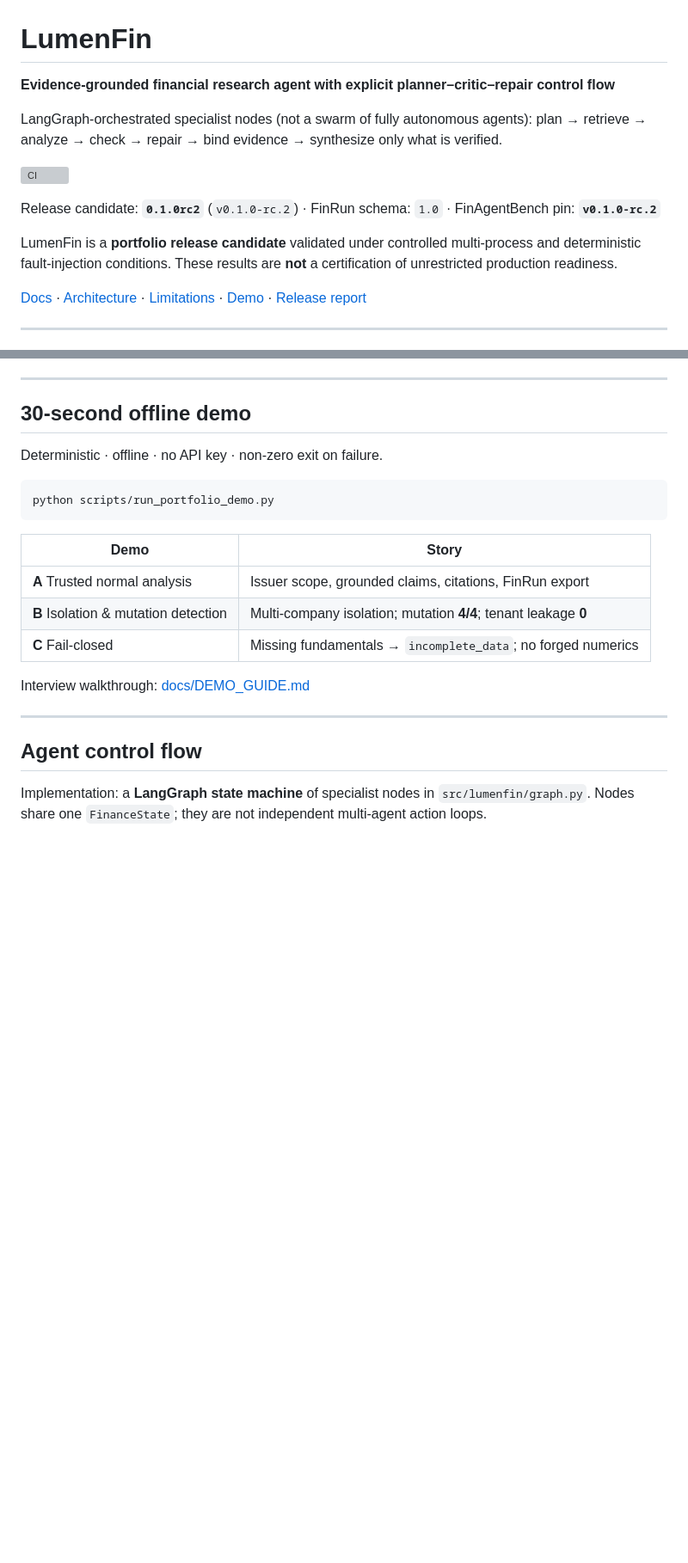
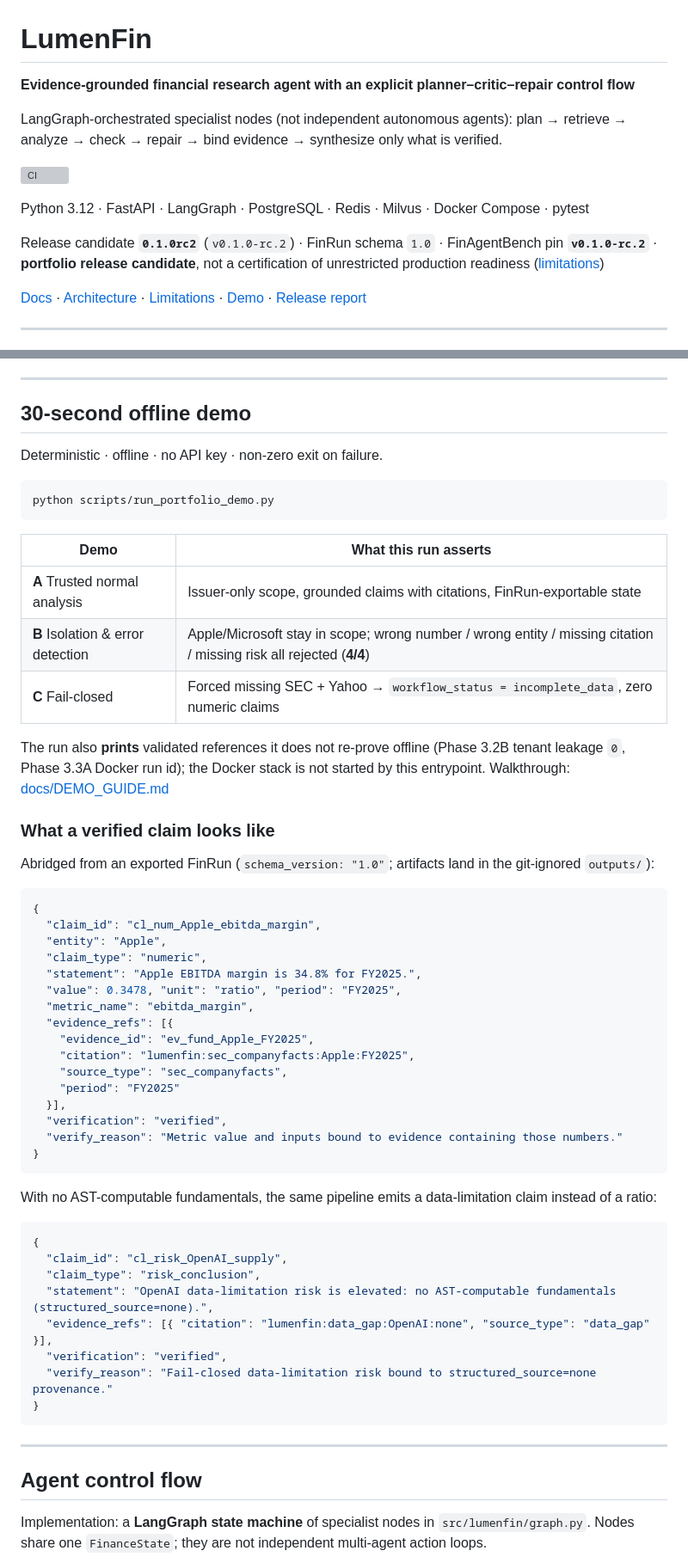
Before and after one commit to majiali423/lumenfin-agent, a Markdown page: README.md, 2 parts joined by grey strips. Shown at 86% size. GitHub-like rendering; blank space fills up the shorter version; grey boxes are pictures that could not be loaded.

````diff
--- a/README.md
+++ b/README.md
@@ -1,20 +1,21 @@
 # LumenFin
 
-**Evidence-grounded financial research agent with explicit
+**Evidence-grounded financial research agent with an explicit
 planner–critic–repair control flow**
 
-LangGraph-orchestrated specialist nodes (not a swarm of fully autonomous
-agents): plan → retrieve → analyze → check → repair → bind evidence →
-synthesize only what is verified.
+LangGraph-orchestrated specialist nodes (not independent autonomous agents):
+plan → retrieve → analyze → check → repair → bind evidence → synthesize only
+what is verified.
 
 [![CI](https://github.com/majiali423/lumenfin-agent/actions/workflows/ci.yml/badge.svg)](https://github.com/majiali423/lumenfin-agent/actions/workflows/ci.yml)
 
-Release candidate: **`0.1.0rc2`** (`v0.1.0-rc.2`) · FinRun schema: `1.0` ·
-FinAgentBench pin: **`v0.1.0-rc.2`**
+Python 3.12 · FastAPI · LangGraph · PostgreSQL · Redis · Milvus ·
+Docker Compose · pytest
 
-LumenFin is a **portfolio release candidate** validated under controlled
-multi-process and deterministic fault-injection conditions. These results are
-**not** a certification of unrestricted production readiness.
+Release candidate **`0.1.0rc2`** (`v0.1.0-rc.2`) · FinRun schema `1.0` ·
+FinAgentBench pin **`v0.1.0-rc.2`** · **portfolio release candidate**, not a
+certification of unrestricted production readiness
+([limitations](docs/PRODUCTION_LIMITATIONS.md))
 
 [Docs](docs/README.md) · [Architecture](docs/FINAL_ARCHITECTURE.md) ·
 [Limitations](docs/PRODUCTION_LIMITATIONS.md) · [Demo](docs/DEMO_GUIDE.md) ·
@@ -46,13 +47,53 @@ Deterministic · offline · no API key · non-zero exit on failure.
 python scripts/run_portfolio_demo.py
 ```
 
-| Demo | Story |
-|------|--------|
-| **A** Trusted normal analysis | Issuer scope, grounded claims, citations, FinRun export |
-| **B** Isolation & mutation detection | Multi-company isolation; mutation **4/4**; tenant leakage **0** |
-| **C** Fail-closed | Missing fundamentals → `incomplete_data`; no forged numerics |
+| Demo | What this run asserts |
+|------|-----------------------|
+| **A** Trusted normal analysis | Issuer-only scope, grounded claims with citations, FinRun-exportable state |
+| **B** Isolation & error detection | Apple/Microsoft stay in scope; wrong number / wrong entity / missing citation / missing risk all rejected (**4/4**) |
+| **C** Fail-closed | Forced missing SEC + Yahoo → `workflow_status = incomplete_data`, zero numeric claims |
 
-Interview walkthrough: [docs/DEMO_GUIDE.md](docs/DEMO_GUIDE.md)
+The run also **prints** validated references it does not re-prove offline
+(Phase 3.2B tenant leakage `0`, Phase 3.3A Docker run id); the Docker stack is
+not started by this entrypoint. Walkthrough: [docs/DEMO_GUIDE.md](docs/DEMO_GUIDE.md)
+
+### What a verified claim looks like
+
+Abridged from an exported FinRun (`schema_version: "1.0"`; artifacts land in the
+git-ignored `outputs/`):
+
+```json
+{
+  "claim_id": "cl_num_Apple_ebitda_margin",
+  "entity": "Apple",
+  "claim_type": "numeric",
+  "statement": "Apple EBITDA margin is 34.8% for FY2025.",
+  "value": 0.3478, "unit": "ratio", "period": "FY2025",
+  "metric_name": "ebitda_margin",
+  "evidence_refs": [{
+    "evidence_id": "ev_fund_Apple_FY2025",
+    "citation": "lumenfin:sec_companyfacts:Apple:FY2025",
+    "source_type": "sec_companyfacts",
+    "period": "FY2025"
+  }],
+  "verification": "verified",
+  "verify_reason": "Metric value and inputs bound to evidence containing those numbers."
+}
+```
+
+With no AST-computable fundamentals, the same pipeline emits a data-limitation
+claim instead of a ratio:
+
+```json
+{
+  "claim_id": "cl_risk_OpenAI_supply",
+  "claim_type": "risk_conclusion",
+  "statement": "OpenAI data-limitation risk is elevated: no AST-computable fundamentals (structured_source=none).",
+  "evidence_refs": [{ "citation": "lumenfin:data_gap:OpenAI:none", "source_type": "data_gap" }],
+  "verification": "verified",
+  "verify_reason": "Fail-closed data-limitation risk bound to structured_source=none provenance."
+}
+```
 
 ---
 
````
Also changed, not shown: other parts of README.md (+51 -9 lines).
